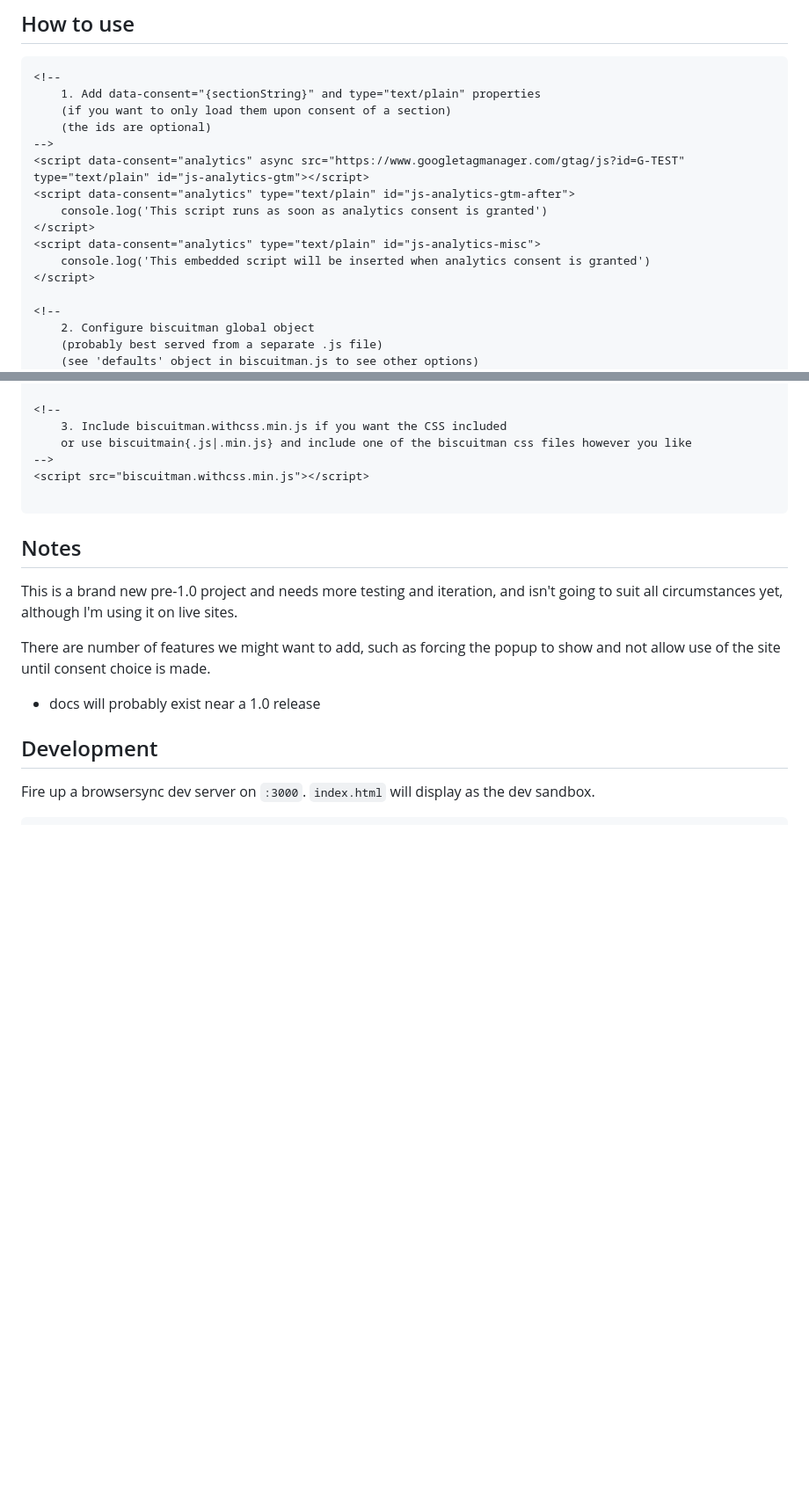
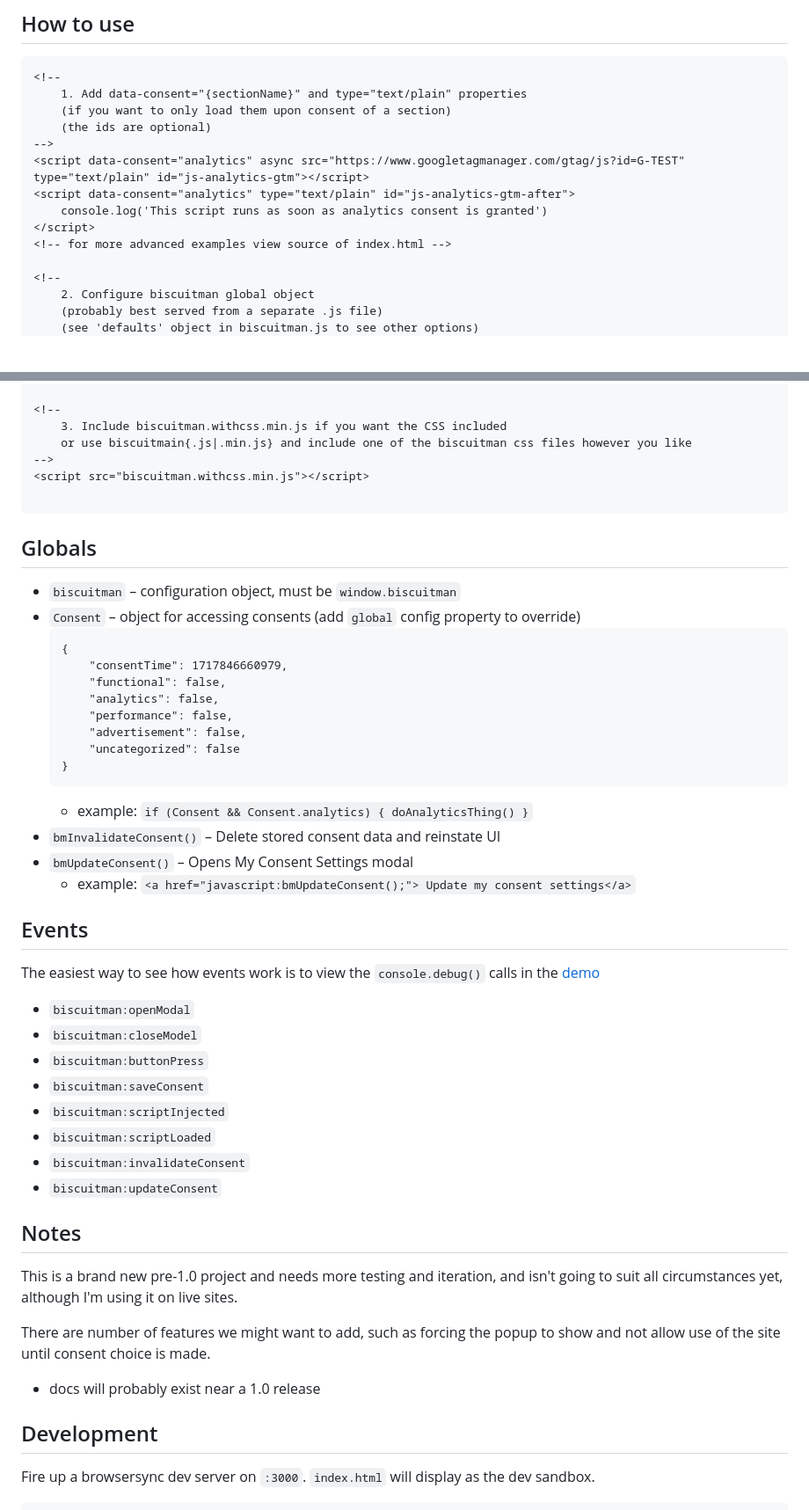
Before and after one commit to replete/biscuitman, a Markdown page: README.md, 2 parts joined by grey strips. Shown: that part at 88% size. GitHub-like rendering; blank space fills up the shorter version.

Commit message:
Update README, improve documentation

````diff
--- a/README.md
+++ b/README.md
@@ -24,7 +24,7 @@ The goal was to make something as small as possible and versatile enough that I
 ## How to use
 ```html
 <!--
-    1. Add data-consent="{sectionString}" and type="text/plain" properties
+    1. Add data-consent="{sectionName}" and type="text/plain" properties
     (if you want to only load them upon consent of a section)
     (the ids are optional)
 -->
@@ -32,9 +32,7 @@ The goal was to make something as small as possible and versatile enough that I
 <script data-consent="analytics" type="text/plain" id="js-analytics-gtm-after">
     console.log('This script runs as soon as analytics consent is granted')
 </script>
-<script data-consent="analytics" type="text/plain" id="js-analytics-misc">
-    console.log('This embedded script will be inserted when analytics consent is granted')
-</script>
+<!-- for more advanced examples view source of index.html -->
 
 <!--
     2. Configure biscuitman global object
@@ -83,6 +81,37 @@ While you have the option to enable or disable some or all of these cookies, not
 
 ```
 
+## Globals
+- `biscuitman` – configuration object, must be `window.biscuitman`
+- `Consent` – object for accessing consents (add `global` config property to override)
+    ```
+    {
+        "consentTime": 1717846660979,
+        "functional": false,
+        "analytics": false,
+        "performance": false,
+        "advertisement": false,
+        "uncategorized": false
+    }
+    ```
+    - example: `if (Consent && Consent.analytics) { doAnalyticsThing() }`
+- `bmInvalidateConsent()` – Delete stored consent data and reinstate UI
+- `bmUpdateConsent()` – Opens My Consent Settings modal
+    - example: `<a href="javascript:bmUpdateConsent();"> Update my consent settings</a>`
+
+## Events
+
+The easiest way to see how events work is to view the `console.debug()` calls in the [demo](https://replete.github.io/biscuitman)
+- `biscuitman:openModal`
+- `biscuitman:closeModel`
+- `biscuitman:buttonPress`
+- `biscuitman:saveConsent`
+- `biscuitman:scriptInjected`
+- `biscuitman:scriptLoaded`
+- `biscuitman:invalidateConsent`
+- `biscuitman:updateConsent`
+
+
 ## Notes
 This is a brand new pre-1.0 project and needs more testing and iteration, and isn't going to suit all circumstances yet, although I'm using it on live sites.
 
````
